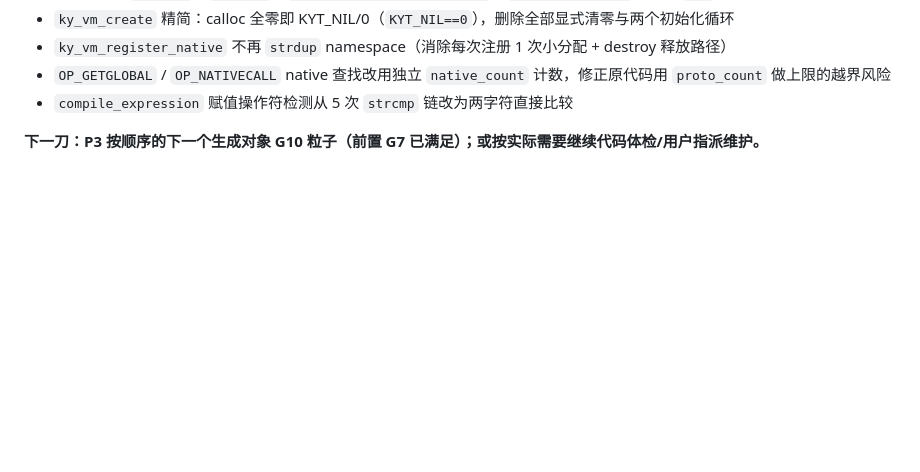
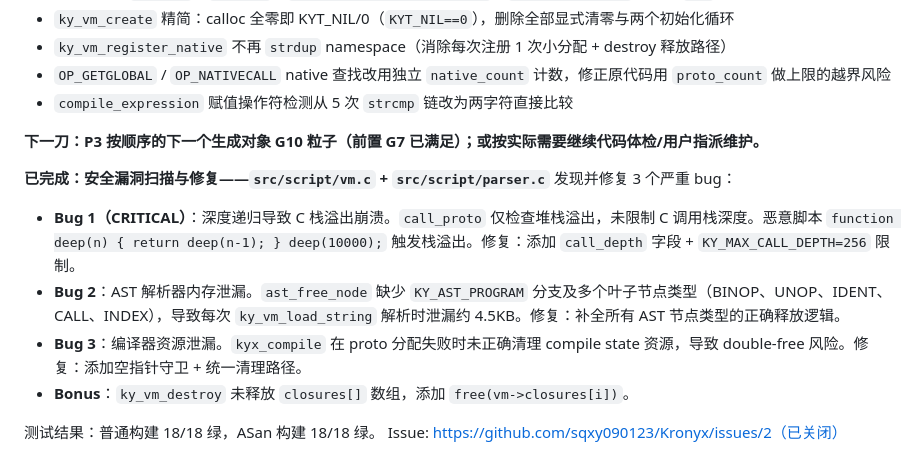
Before and after one commit to sqxy090123/Kronyx, a Markdown page: progress.md, the part around the change. Drawn GitHub-style; blank space fills up the shorter version.

Commit message:
docs: update progress.md with security vulnerability fixes Co-authored-by: monkeycode-ai <monkeycode-ai@chaitin.com>

```diff
--- a/progress.md
+++ b/progress.md
@@ -182,3 +182,13 @@ ASan（`detect_leaks=0`）全量 `ctest` 18/18 绿。
 - `compile_expression` 赋值操作符检测从 5 次 `strcmp` 链改为两字符直接比较
 
 **下一刀：P3 按顺序的下一个生成对象 G10 粒子（前置 G7 已满足）；或按实际需要继续代码体检/用户指派维护。**
+
+**已完成：安全漏洞扫描与修复——`src/script/vm.c` + `src/script/parser.c`**
+发现并修复 3 个严重 bug：
+- **Bug 1（CRITICAL）**：深度递归导致 C 栈溢出崩溃。`call_proto` 仅检查堆栈溢出，未限制 C 调用栈深度。恶意脚本 `function deep(n) { return deep(n-1); } deep(10000);` 触发栈溢出。修复：添加 `call_depth` 字段 + `KY_MAX_CALL_DEPTH=256` 限制。
+- **Bug 2**：AST 解析器内存泄漏。`ast_free_node` 缺少 `KY_AST_PROGRAM` 分支及多个叶子节点类型（BINOP、UNOP、IDENT、CALL、INDEX），导致每次 `ky_vm_load_string` 解析时泄漏约 4.5KB。修复：补全所有 AST 节点类型的正确释放逻辑。
+- **Bug 3**：编译器资源泄漏。`kyx_compile` 在 proto 分配失败时未正确清理 compile state 资源，导致 double-free 风险。修复：添加空指针守卫 + 统一清理路径。
+- **Bonus**：`ky_vm_destroy` 未释放 `closures[]` 数组，添加 `free(vm->closures[i])`。
+
+测试结果：普通构建 18/18 绿，ASan 构建 18/18 绿。
+Issue: https://github.com/sqxy090123/Kronyx/issues/2（已关闭）
```
